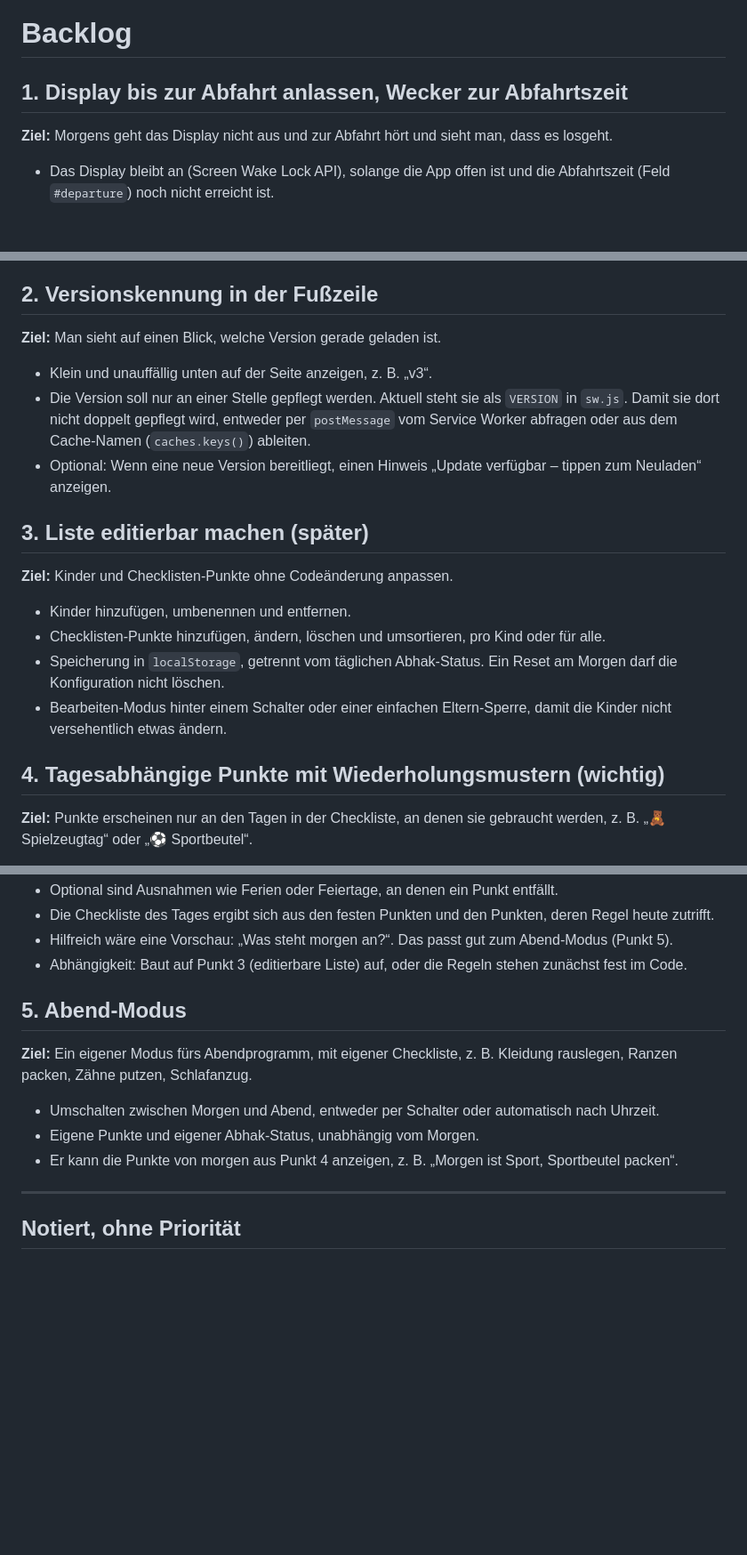
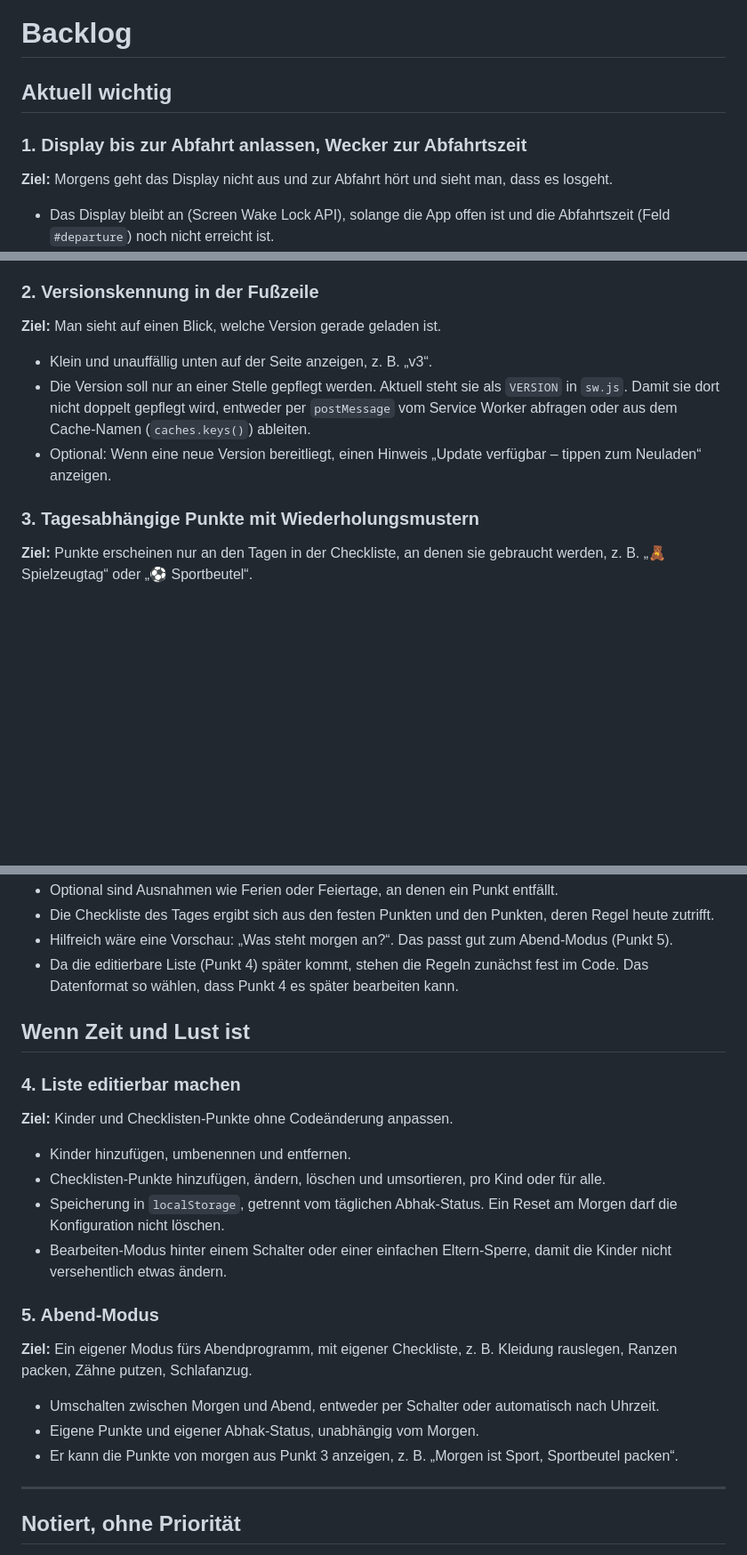
Before and after one commit to andreas-luehning/morgenplan_familie, a Markdown page: BACKLOG.md, 3 parts joined by grey strips. Shown at 89% size. GitHub-like rendering; blank space fills up the shorter version.

Commit message:
Backlog nach Priorität ordnen
Co-Authored-By: Claude Opus 5.5 <noreply@anthropic.com>

```diff
--- a/BACKLOG.md
+++ b/BACKLOG.md
@@ -1,6 +1,8 @@
 # Backlog
 
-## 1. Display bis zur Abfahrt anlassen, Wecker zur Abfahrtszeit
+## Aktuell wichtig
+
+### 1. Display bis zur Abfahrt anlassen, Wecker zur Abfahrtszeit
 
 **Ziel:** Morgens geht das Display nicht aus und zur Abfahrt hört und sieht man, dass es losgeht.
 
@@ -16,7 +18,7 @@
 - Wenn sich die Abfahrtszeit ändert, die Timer neu setzen.
 - Nach jeder Änderung `VERSION` in `sw.js` hochzählen.
 
-## 2. Versionskennung in der Fußzeile
+### 2. Versionskennung in der Fußzeile
 
 **Ziel:** Man sieht auf einen Blick, welche Version gerade geladen ist.
 
@@ -24,16 +26,7 @@
 - Die Version soll nur an einer Stelle gepflegt werden. Aktuell steht sie als `VERSION` in `sw.js`. Damit sie dort nicht doppelt gepflegt wird, entweder per `postMessage` vom Service Worker abfragen oder aus dem Cache-Namen (`caches.keys()`) ableiten.
 - Optional: Wenn eine neue Version bereitliegt, einen Hinweis „Update verfügbar – tippen zum Neuladen“ anzeigen.
 
-## 3. Liste editierbar machen (später)
-
-**Ziel:** Kinder und Checklisten-Punkte ohne Codeänderung anpassen.
-
-- Kinder hinzufügen, umbenennen und entfernen.
-- Checklisten-Punkte hinzufügen, ändern, löschen und umsortieren, pro Kind oder für alle.
-- Speicherung in `localStorage`, getrennt vom täglichen Abhak-Status. Ein Reset am Morgen darf die Konfiguration nicht löschen.
-- Bearbeiten-Modus hinter einem Schalter oder einer einfachen Eltern-Sperre, damit die Kinder nicht versehentlich etwas ändern.
-
-## 4. Tagesabhängige Punkte mit Wiederholungsmustern (wichtig)
+### 3. Tagesabhängige Punkte mit Wiederholungsmustern
 
 **Ziel:** Punkte erscheinen nur an den Tagen in der Checkliste, an denen sie gebraucht werden, z. B. „🧸 Spielzeugtag“ oder „⚽ Sportbeutel“.
 
@@ -47,15 +40,26 @@
 - Optional sind Ausnahmen wie Ferien oder Feiertage, an denen ein Punkt entfällt.
 - Die Checkliste des Tages ergibt sich aus den festen Punkten und den Punkten, deren Regel heute zutrifft.
 - Hilfreich wäre eine Vorschau: „Was steht morgen an?“. Das passt gut zum Abend-Modus (Punkt 5).
-- Abhängigkeit: Baut auf Punkt 3 (editierbare Liste) auf, oder die Regeln stehen zunächst fest im Code.
+- Da die editierbare Liste (Punkt 4) später kommt, stehen die Regeln zunächst fest im Code. Das Datenformat so wählen, dass Punkt 4 es später bearbeiten kann.
 
-## 5. Abend-Modus
+## Wenn Zeit und Lust ist
+
+### 4. Liste editierbar machen
+
+**Ziel:** Kinder und Checklisten-Punkte ohne Codeänderung anpassen.
+
+- Kinder hinzufügen, umbenennen und entfernen.
+- Checklisten-Punkte hinzufügen, ändern, löschen und umsortieren, pro Kind oder für alle.
+- Speicherung in `localStorage`, getrennt vom täglichen Abhak-Status. Ein Reset am Morgen darf die Konfiguration nicht löschen.
+- Bearbeiten-Modus hinter einem Schalter oder einer einfachen Eltern-Sperre, damit die Kinder nicht versehentlich etwas ändern.
+
+### 5. Abend-Modus
 
 **Ziel:** Ein eigener Modus fürs Abendprogramm, mit eigener Checkliste, z. B. Kleidung rauslegen, Ranzen packen, Zähne putzen, Schlafanzug.
 
 - Umschalten zwischen Morgen und Abend, entweder per Schalter oder automatisch nach Uhrzeit.
 - Eigene Punkte und eigener Abhak-Status, unabhängig vom Morgen.
-- Er kann die Punkte von morgen aus Punkt 4 anzeigen, z. B. „Morgen ist Sport, Sportbeutel packen“.
+- Er kann die Punkte von morgen aus Punkt 3 anzeigen, z. B. „Morgen ist Sport, Sportbeutel packen“.
 
 ---
 
```
